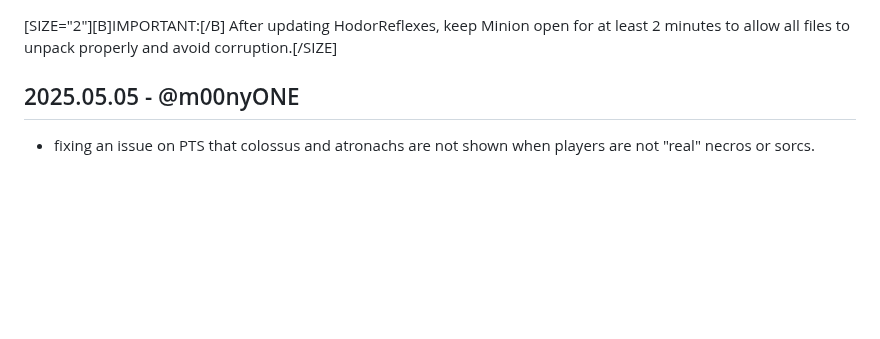
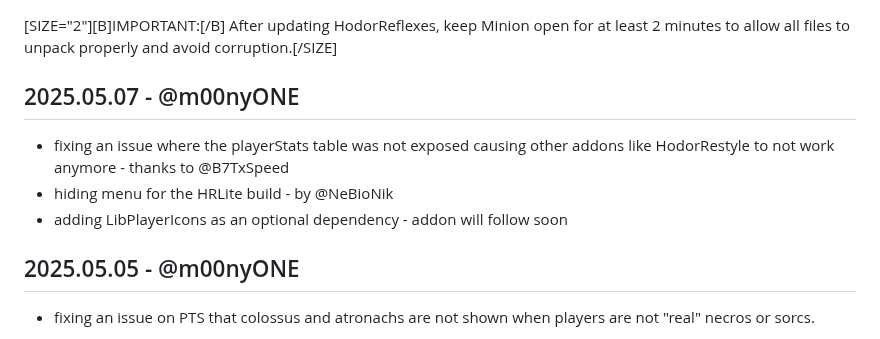
Before and after one commit to m00nyONE/HodorReflexes, a Markdown page: CHANGELOG.md, the part around the change. Rendered like a GitHub page; blank space fills up the shorter version.

Commit message:
edit CHANGELOG

```diff
--- a/CHANGELOG.md
+++ b/CHANGELOG.md
@@ -1,4 +1,9 @@
 [SIZE="2"][B]IMPORTANT:[/B] After updating HodorReflexes, keep Minion open for at least 2 minutes to allow all files to unpack properly and avoid corruption.[/SIZE]
+
+## 2025.05.07 - @m00nyONE
+- fixing an issue where the playerStats table was not exposed causing other addons like HodorRestyle to not work anymore - thanks to @B7TxSpeed
+- hiding menu for the HRLite build - by @NeBioNik
+- adding LibPlayerIcons as an optional dependency - addon will follow soon
 
 ## 2025.05.05 - @m00nyONE
 - fixing an issue on PTS that colossus and atronachs are not shown when players are not "real" necros or sorcs.
```
